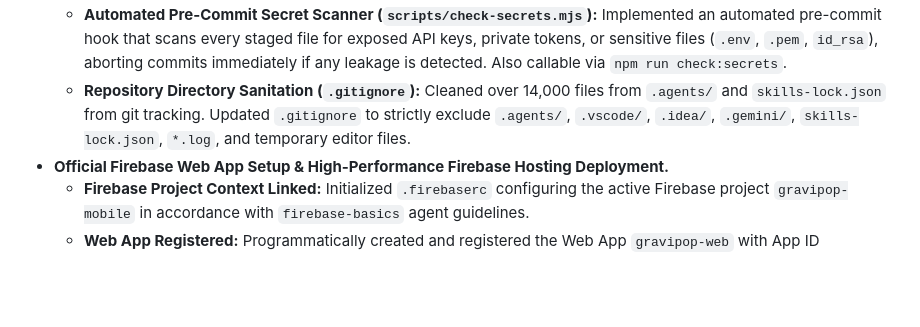
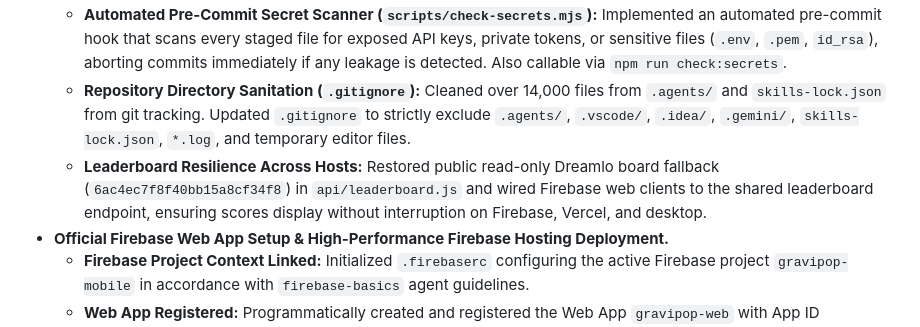
Before and after one commit to AREEB-AZHAR/gravipop-mobile, a Markdown page: README.md, the part around the change. Drawn GitHub-style; blank space fills up the shorter version.

Commit message:
docs: document leaderboard resilience in README

```diff
--- a/README.md
+++ b/README.md
@@ -12,6 +12,7 @@ A cosmic merge puzzle game built with Rust and Macroquad for the web, Android, a
   - **Server-Side Native Env Loading (`process.env`):** In `api/leaderboard.js`, Dreamlo credentials are loaded securely using Node's native `process.loadEnvFile('.env')` and `process.env`, protecting private administrative keys from client bundles.
   - **Automated Pre-Commit Secret Scanner (`scripts/check-secrets.mjs`):** Implemented an automated pre-commit hook that scans every staged file for exposed API keys, private tokens, or sensitive files (`.env`, `.pem`, `id_rsa`), aborting commits immediately if any leakage is detected. Also callable via `npm run check:secrets`.
   - **Repository Directory Sanitation (`.gitignore`):** Cleaned over 14,000 files from `.agents/` and `skills-lock.json` from git tracking. Updated `.gitignore` to strictly exclude `.agents/`, `.vscode/`, `.idea/`, `.gemini/`, `skills-lock.json`, `*.log`, and temporary editor files.
+  - **Leaderboard Resilience Across Hosts:** Restored public read-only Dreamlo board fallback (`6ac4ec7f8f40bb15a8cf34f8`) in `api/leaderboard.js` and wired Firebase web clients to the shared leaderboard endpoint, ensuring scores display without interruption on Firebase, Vercel, and desktop.
 - **Official Firebase Web App Setup & High-Performance Firebase Hosting Deployment.**
   - **Firebase Project Context Linked:** Initialized `.firebaserc` configuring the active Firebase project `gravipop-mobile` in accordance with `firebase-basics` agent guidelines.
   - **Web App Registered:** Programmatically created and registered the Web App `gravipop-web` with App ID `1:763464770635:web:272b5f4de49c2682c559ce` in project `gravipop-mobile`.
```
